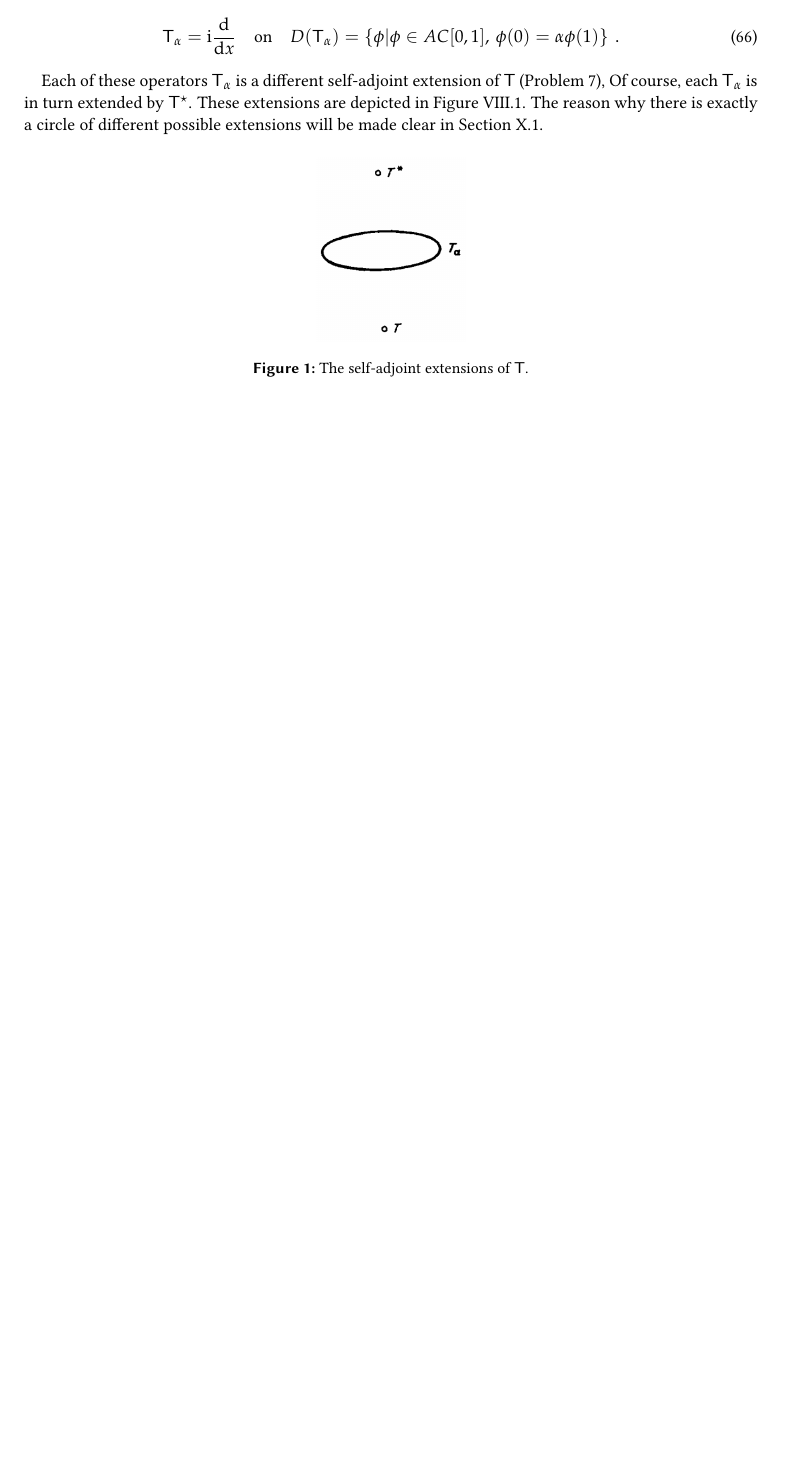
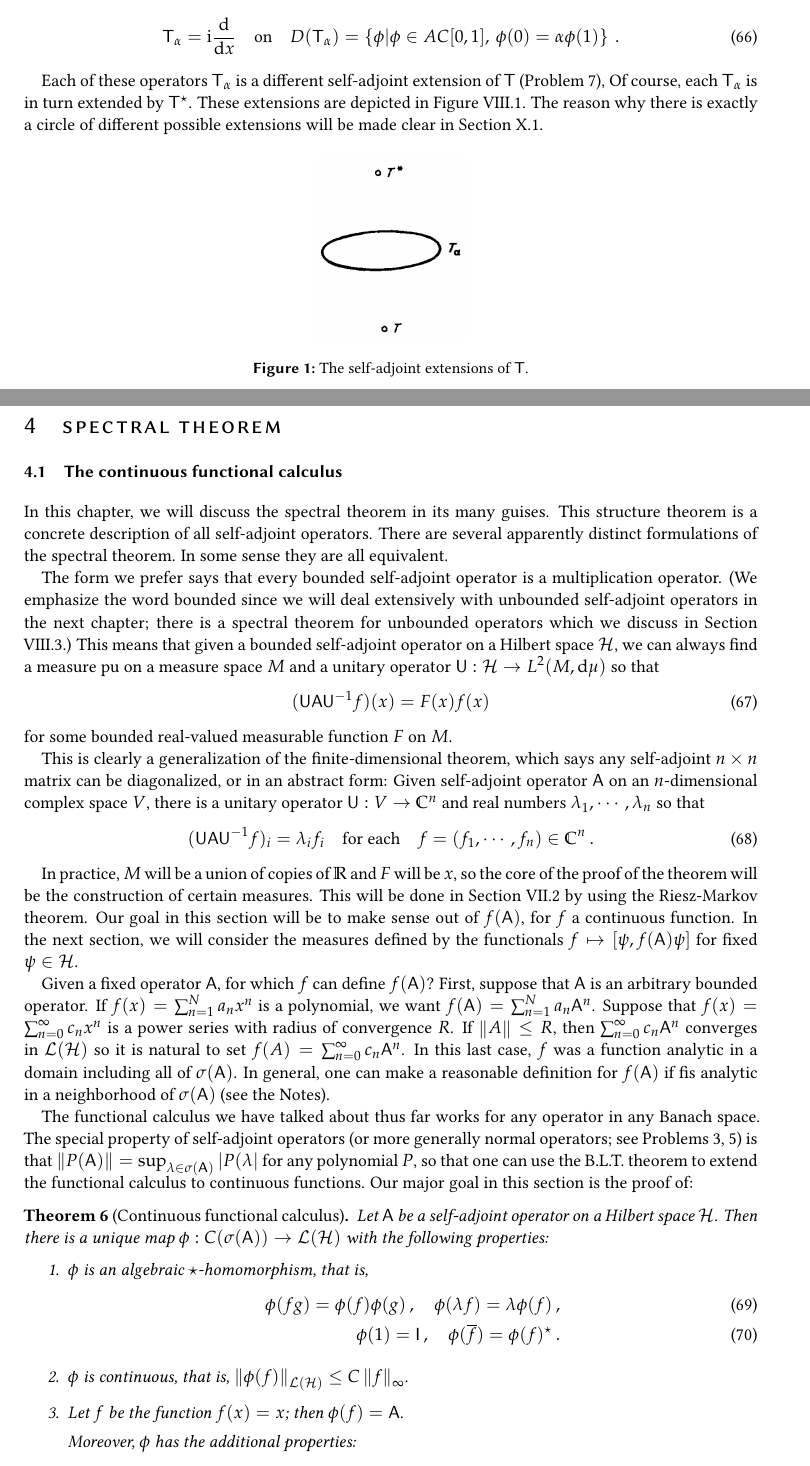
Before and after one commit to mejroslav/Reed-Simon-FunctionalAnalysis, a LaTeX document (main.tex, which reads Chapters/spectral-theorem.tex): part of page 13 of 13 before the commit and two parts of pages 13 and 14 of 15 after it, the two joined at a grey line, cut so that both start at the same text, the shorter picture padded with empty space. Compiled offline with pdfLaTeX.

Commit message:
spectral measures created

```diff
--- /dev/null
+++ b/Chapters/spectral-theorem.tex
@@ -0,0 +1,37 @@
+\section{Spectral Theorem}
+
+\subsection{The continuous functional calculus}
+
+In this chapter, we will discuss the spectral theorem in its many guises. This structure theorem is a concrete description of all self-adjoint operators. There are several apparently distinct formulations of the spectral theorem. In some sense they are all equivalent.
+
+The form we prefer says that every bounded self-adjoint operator is a multiplication operator. (We emphasize the word bounded since we will deal extensively with unbounded self-adjoint operators in the next chapter; there is a spectral theorem for unbounded operators which we discuss in Section VIII.3.) This means that given a bounded self-adjoint operator on a Hilbert space $\H$, we can always find a measure pu on a measure space $M$ and a unitary operator $\op U: \H \to \L{2}{M, \D \mu}$ so that
+\begin{align}
+    (\op U \op A \op U^{-1} f)(x) = F(x)f(x)
+\end{align}
+for some bounded real-valued measurable function $F$ on $M$.
+
+This is clearly a generalization of the finite-dimensional theorem, which says any self-adjoint $n \times n$ matrix can be diagonalized, or in an abstract form: Given self-adjoint operator $\op A$ on an $n$-dimensional complex space $V$,
+there is a unitary operator $\op U: V \to \C^n$ and real numbers $\lambda_1, \cdots, \lambda_n$ so that \begin{align}
+    (\op U \op A \op U^{-1} f)_i = \lambda_i f_i \quad \text{for each} \quad f = (f_1, \cdots, f_n) \in \C^n \:.
+\end{align}
+
+In practice, $M$ will be a union of copies of $\R$ and $F$ will be $x$, so the core of the proof of the theorem will be the construction of certain measures.
+This will be done in Section VII.2 by using the Riesz-Markov theorem. Our goal in this section will be to make sense out of $f(\op A)$, for $f$ a continuous function. In the next section, we will consider the measures defined by the functionals $f \mapsto [\psi, f(\op A) \psi]$ for fixed $\psi \in \H$.
+
+Given a fixed operator $\op A$, for which $f$ can define $f(\op A)$?
+First, suppose that $\op A$ is an arbitrary bounded operator. If $f(x) = \sum_{n=1}^N a_n x^n$ is a polynomial, we want $f(\op A) = \sum_{n=1}^N a_n \op A^n$. Suppose that $f(x) = \sum_{n=0}^\infty c_n x^n$ is a power series with radius of convergence $R$. If $\norm{A} \leq R$, then $\sum_{n=0}^\infty c_n \op A^n$ converges in $\mathcal{L}(\H)$ so it is natural to set $f(A) = \sum_{n=0}^\infty c_n \op A^n$. In this last case, $f$ was a function analytic in a domain including all of $\sigma(\op A)$. In general, one can make a reasonable definition for $f(\op A)$ if fis analytic in a neighborhood of $\sigma(\op A)$ (see the Notes).
+
+The functional calculus we have talked about thus far works for any operator in any Banach space. The special property of self-adjoint operators (or more generally normal operators; see Problems 3, 5) is that $\norm{P(\op A)} = \sup_{\lambda \in \sigma (\op A)} |P(\lambda|$ for any polynomial $P$, so that one can use the B.L.T. theorem to extend the functional calculus to continuous functions. Our major goal in this section is the proof of:
+
+\begin{theorem}[Continuous functional calculus]
+    Let $\op A$ be a self-adjoint operator on a Hilbert space $\H$. Then there is a \textit{unique} map $\phi: C(\sigma(\op A)) \to \mathcal{L}(\H)$ with the following properties:
+    \begin{enumerate}
+        \item $\phi$ is an algebraic $\star$-homomorphism, that is,
+        \begin{align}
+            \phi(fg) = \phi(f) \phi(g) \:, \quad \phi(\lambda f) = \lambda \phi(f) \:, \\
+            \phi(1) = \op I \:, \quad \phi(\o{f}) = \phi(f)^\star \:.
+        \end{align}
+        \item $\phi$ is continuous, that is, $\norm{\phi(f)}_{\mathcal{L}(\H)} \leq C \norm{f}_{\infty}$.
+        \item Let $f$ be the function $f(x) = x$; then $\phi(f) = \op A$.
+
+        Moreover, $\phi$ has the additional properties:
```
Also changed, not shown: Chapters/Hilbert.tex (+7 -7 lines), main.tex (+1 -0 lines), main.pdf, Chapters/spectral-theorem.tex (26 more changed lines), 5 other files.
